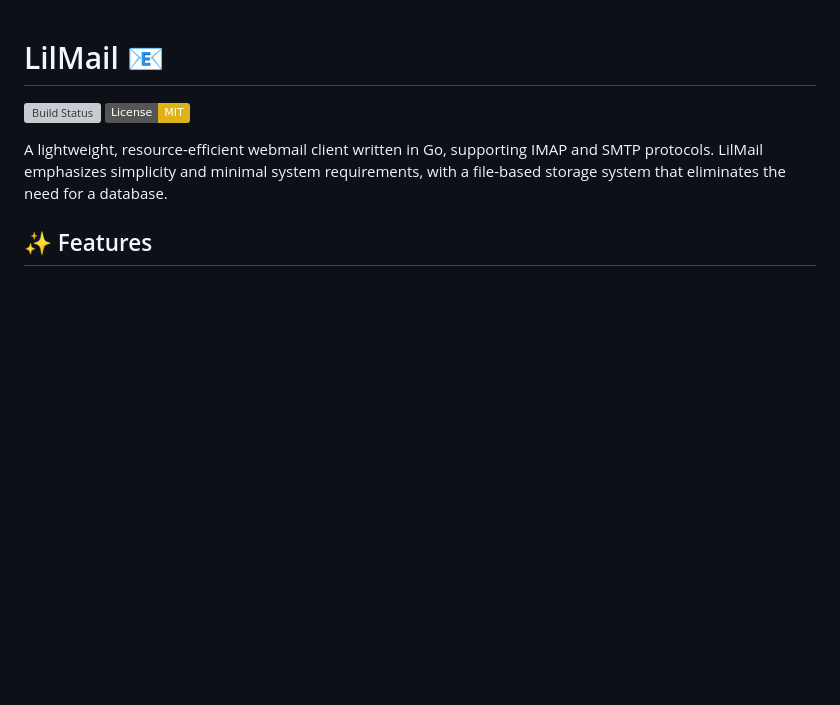
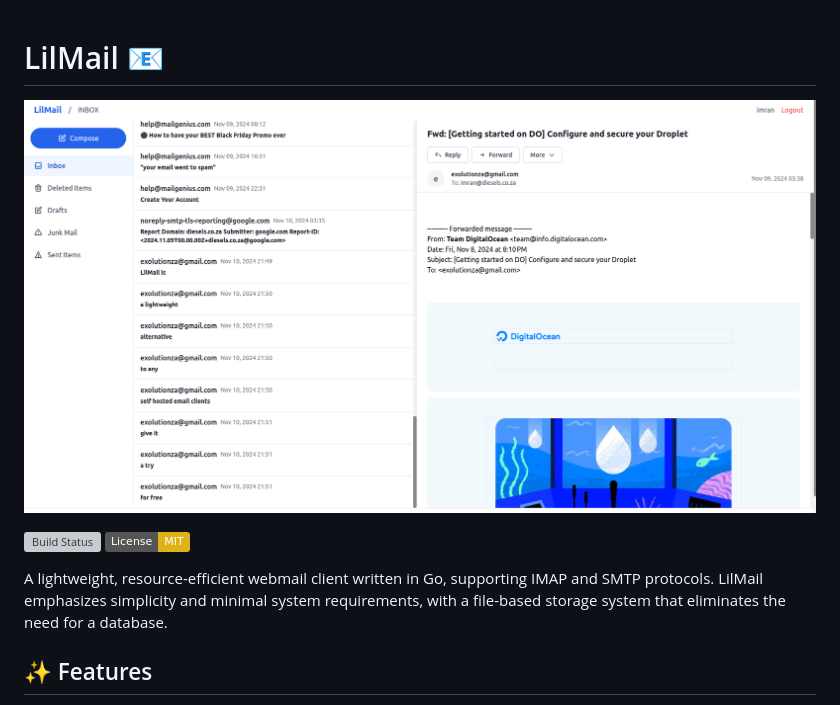
Before and after one commit to vul-os/lilmail, a Markdown page: README.md, the part around the change. Drawn GitHub-style; pictures changed too: docs/demo.png (added); badges without logos; blank space fills up the shorter version; grey boxes are pictures that could not be loaded.

```diff
--- a/README.md
+++ b/README.md
@@ -1,4 +1,6 @@
 # LilMail 📧
+
+![LilMail Demo](docs/demo.png)
 
 [![Build Status](https://github.com/exolutionza/lilmail/workflows/Release/badge.svg)](https://github.com/exolutionza/lilmail/actions)
 [![License: MIT](https://img.shields.io/badge/License-MIT-yellow.svg)](https://opensource.org/licenses/MIT)
```
Also changed, not shown: 6 other files.
